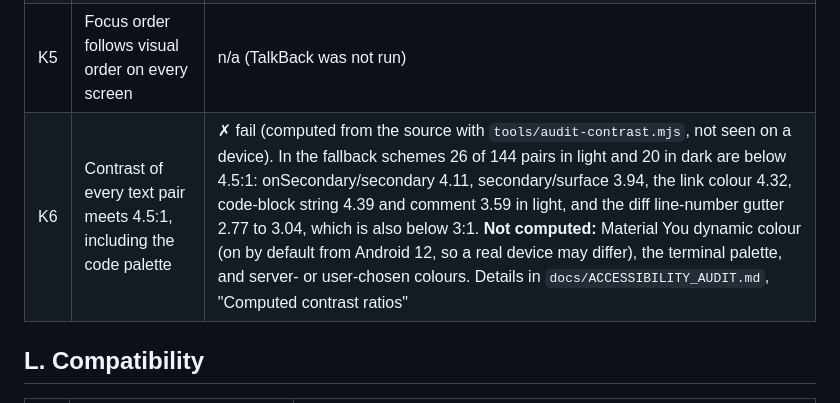
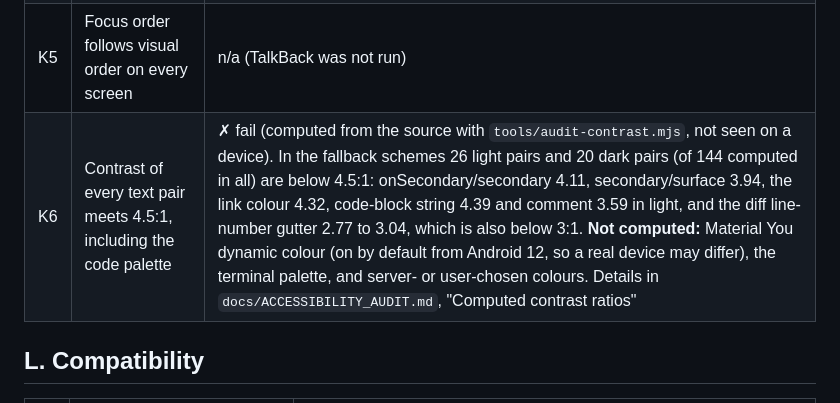
Before and after one commit to Theblackcat98/opencode-android, a Markdown page: docs/MANUAL_TEST_MATRIX.md, the part around the change. Rendered like a GitHub page.

Commit message:
Say that 144 is the number of pairs computed in both schemes, not in light alone

```diff
--- a/docs/MANUAL_TEST_MATRIX.md
+++ b/docs/MANUAL_TEST_MATRIX.md
@@ -173,7 +173,7 @@ Run on A1 (smallest) and A3, with TalkBack on and the font size at the platform
 | K3 | A permission request is announced when it arrives while the app is open | n/a (TalkBack was not run) |
 | K4 | Every screen is usable at the largest font size with nothing clipped | n/a (partial, not a pass: `font_scale` 2.0 on the emulator; checked the Servers list, the Dev home, a session and the New session sheet, which all stay readable with wrapped text and no truncated controls. The session header (a three-line title, the model line and the context line) takes about 40% of the screen and, with the completion popup open, the timeline is left with about a quarter; the sheet's "Browse the server's files" wraps to three lines. Roughly thirty other screens were not opened at that size) |
 | K5 | Focus order follows visual order on every screen | n/a (TalkBack was not run) |
-| K6 | Contrast of every text pair meets 4.5:1, including the code palette | ✗ fail (computed from the source with `tools/audit-contrast.mjs`, not seen on a device). In the fallback schemes 26 of 144 pairs in light and 20 in dark are below 4.5:1: onSecondary/secondary 4.11, secondary/surface 3.94, the link colour 4.32, code-block string 4.39 and comment 3.59 in light, and the diff line-number gutter 2.77 to 3.04, which is also below 3:1. **Not computed:** Material You dynamic colour (on by default from Android 12, so a real device may differ), the terminal palette, and server- or user-chosen colours. Details in `docs/ACCESSIBILITY_AUDIT.md`, "Computed contrast ratios" |
+| K6 | Contrast of every text pair meets 4.5:1, including the code palette | ✗ fail (computed from the source with `tools/audit-contrast.mjs`, not seen on a device). In the fallback schemes 26 light pairs and 20 dark pairs (of 144 computed in all) are below 4.5:1: onSecondary/secondary 4.11, secondary/surface 3.94, the link colour 4.32, code-block string 4.39 and comment 3.59 in light, and the diff line-number gutter 2.77 to 3.04, which is also below 3:1. **Not computed:** Material You dynamic colour (on by default from Android 12, so a real device may differ), the terminal palette, and server- or user-chosen colours. Details in `docs/ACCESSIBILITY_AUDIT.md`, "Computed contrast ratios" |
 
 ## L. Compatibility
 
```
